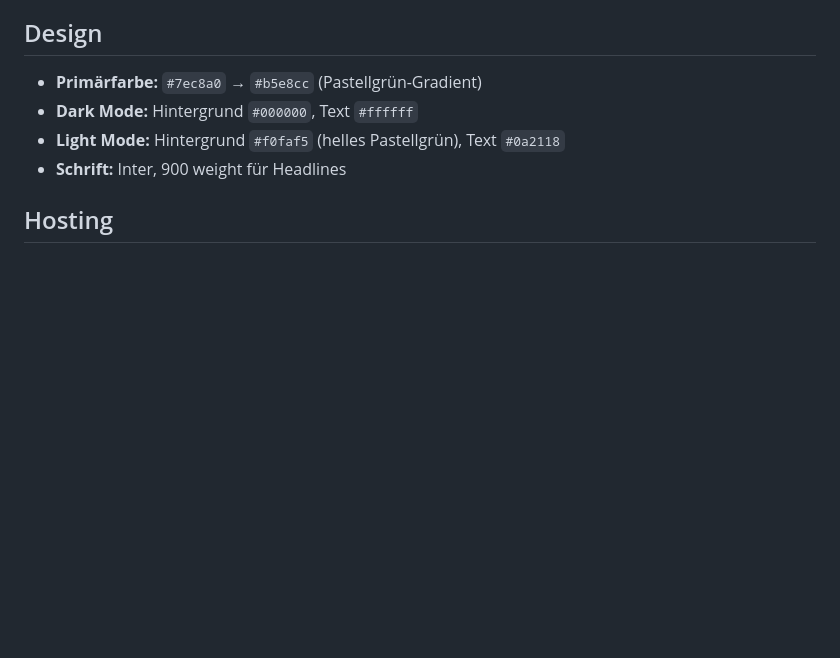
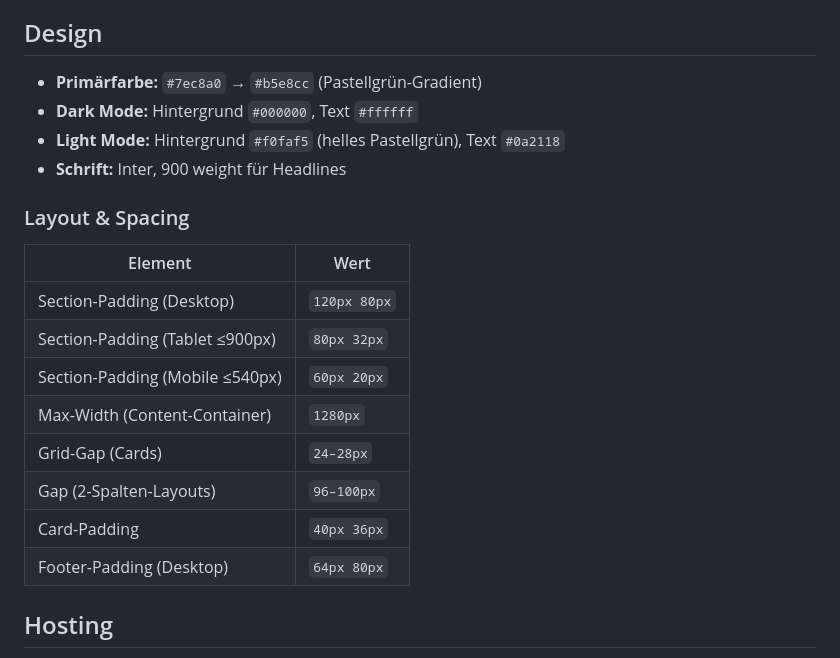
Before and after one commit to eneshome-arch/ec-group, a Markdown page: README.md, the part around the change. GitHub-like rendering; blank space fills up the shorter version.

Commit message:
Update README and DOKUMENTATION with new layout spacing system
Co-Authored-By: Claude Sonnet 4.6 <noreply@anthropic.com>

```diff
--- a/README.md
+++ b/README.md
@@ -153,6 +153,19 @@ section::after  { bottom: 0; background: linear-gradient(to top, var(--bg), tran
 - **Light Mode:** Hintergrund `#f0faf5` (helles Pastellgrün), Text `#0a2118`
 - **Schrift:** Inter, 900 weight für Headlines
 
+### Layout & Spacing
+
+| Element | Wert |
+|---|---|
+| Section-Padding (Desktop) | `120px 80px` |
+| Section-Padding (Tablet ≤900px) | `80px 32px` |
+| Section-Padding (Mobile ≤540px) | `60px 20px` |
+| Max-Width (Content-Container) | `1280px` |
+| Grid-Gap (Cards) | `24–28px` |
+| Gap (2-Spalten-Layouts) | `96–100px` |
+| Card-Padding | `40px 36px` |
+| Footer-Padding (Desktop) | `64px 80px` |
+
 ## Hosting
 
 Gehostet via **GitHub Pages** – automatisches Deployment bei jedem `git push` auf `main`.
```
Also changed, not shown: DOKUMENTATION.md (+89 -11 lines).
